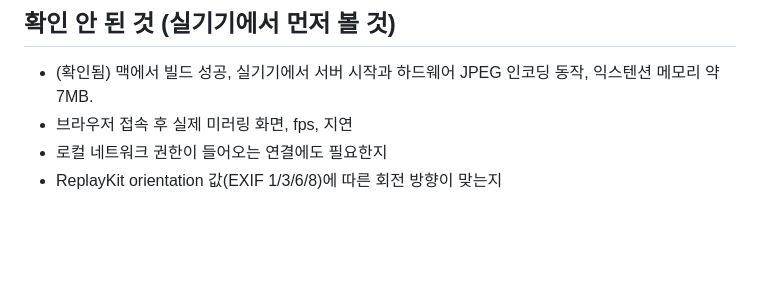
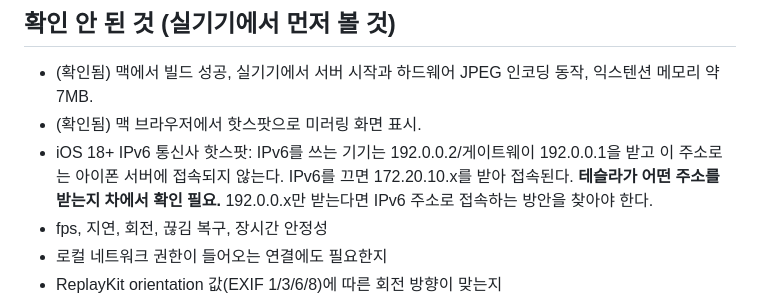
Before and after one commit to ysh038/Tessync, a Markdown page: CLAUDE.md, the part around the change. GitHub-like rendering; blank space fills up the shorter version.

Commit message:
Document iOS 18 hotspot 192.0.0.x behavior and first mirroring success
Co-Authored-By: Claude Opus 5.5 <noreply@anthropic.com>
Claude-Session: https://claude.ai/code/session_01TyJVUtTLLMMm2Kj1C5SV2Y

```diff
--- a/CLAUDE.md
+++ b/CLAUDE.md
@@ -22,7 +22,9 @@
 ## 확인 안 된 것 (실기기에서 먼저 볼 것)
 
 - (확인됨) 맥에서 빌드 성공, 실기기에서 서버 시작과 하드웨어 JPEG 인코딩 동작, 익스텐션 메모리 약 7MB.
-- 브라우저 접속 후 실제 미러링 화면, fps, 지연
+- (확인됨) 맥 브라우저에서 핫스팟으로 미러링 화면 표시.
+- iOS 18+ IPv6 통신사 핫스팟: IPv6를 쓰는 기기는 192.0.0.2/게이트웨이 192.0.0.1을 받고 이 주소로는 아이폰 서버에 접속되지 않는다. IPv6를 끄면 172.20.10.x를 받아 접속된다. **테슬라가 어떤 주소를 받는지 차에서 확인 필요.** 192.0.0.x만 받는다면 IPv6 주소로 접속하는 방안을 찾아야 한다.
+- fps, 지연, 회전, 끊김 복구, 장시간 안정성
 - 로컬 네트워크 권한이 들어오는 연결에도 필요한지
 - ReplayKit orientation 값(EXIF 1/3/6/8)에 따른 회전 방향이 맞는지
 - 테슬라 브라우저: Chromium 버전, 주행 중 `<video>`/canvas 재생 차단 여부, D 기어 전환 시 Wi-Fi 유지 여부 (`/probe` 페이지로 확인)
```
Also changed, not shown: README.md (+5 -2 lines), docs/design/01-architecture.md (+1 -0 lines).
